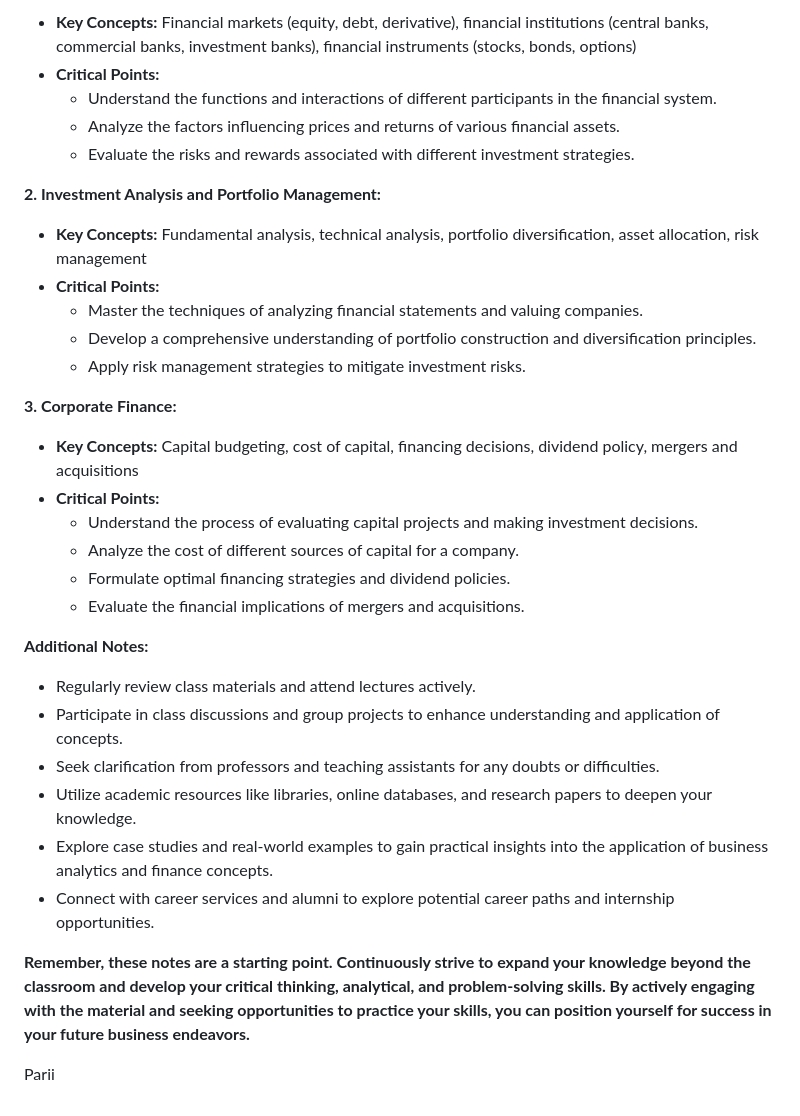
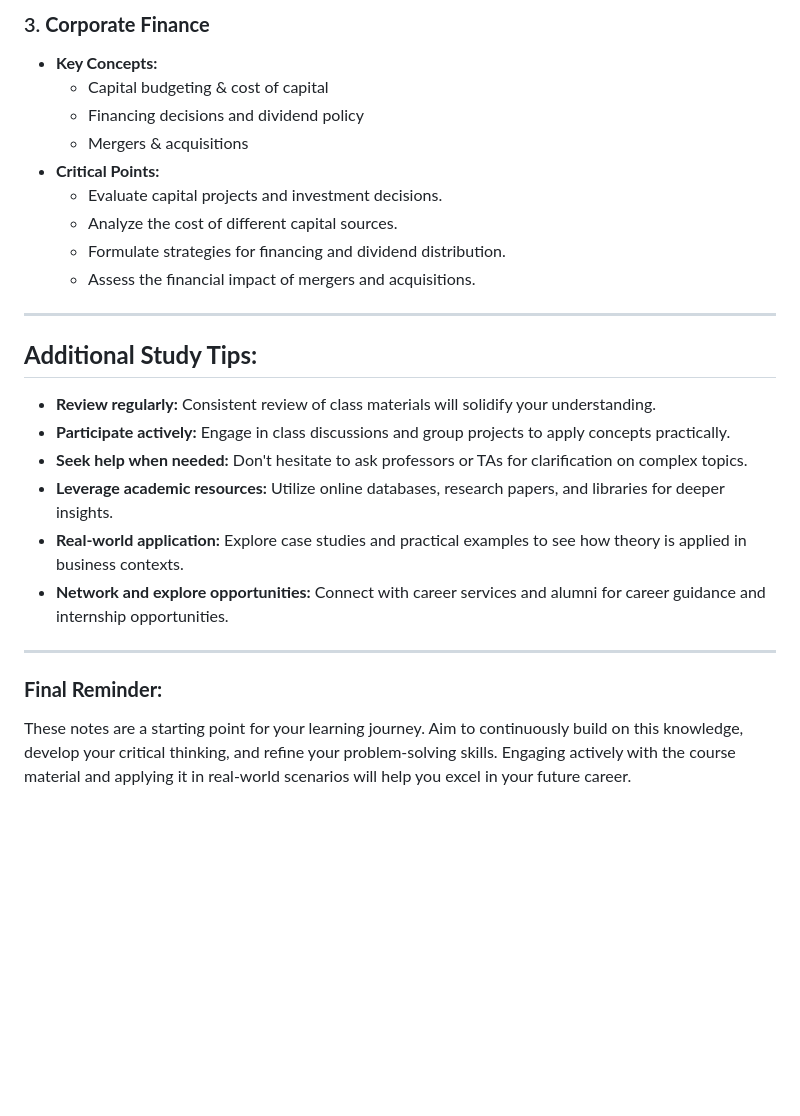
Before and after one commit to Balasubramanian-pg/MBA-Sem-4, a Markdown page: README.md, the part around one of its changes. Drawn GitHub-style; blank space fills up the shorter version.

```diff
--- a/README.md
+++ b/README.md
@@ -35,36 +62,27 @@
 
-* **Key Concepts:** Financial markets (equity, debt, derivative), financial institutions (central banks, commercial banks, investment banks), financial instruments (stocks, bonds, options)
-* **Critical Points:**
-    * Understand the functions and interactions of different participants in the financial system.
-    * Analyze the factors influencing prices and returns of various financial assets.
-    * Evaluate the risks and rewards associated with different investment strategies.
+### 3. **Corporate Finance**
+- **Key Concepts:**
+  - Capital budgeting & cost of capital
+  - Financing decisions and dividend policy
+  - Mergers & acquisitions
+- **Critical Points:**
+  - Evaluate capital projects and investment decisions.
+  - Analyze the cost of different capital sources.
+  - Formulate strategies for financing and dividend distribution.
+  - Assess the financial impact of mergers and acquisitions.
 
-**2. Investment Analysis and Portfolio Management:**
+---
 
-* **Key Concepts:** Fundamental analysis, technical analysis, portfolio diversification, asset allocation, risk management
-* **Critical Points:**
-    * Master the techniques of analyzing financial statements and valuing companies.
-    * Develop a comprehensive understanding of portfolio construction and diversification principles.
-    * Apply risk management strategies to mitigate investment risks.
+## **Additional Study Tips:**
 
-**3. Corporate Finance:**
+- **Review regularly:** Consistent review of class materials will solidify your understanding.
+- **Participate actively:** Engage in class discussions and group projects to apply concepts practically.
+- **Seek help when needed:** Don't hesitate to ask professors or TAs for clarification on complex topics.
+- **Leverage academic resources:** Utilize online databases, research papers, and libraries for deeper insights.
+- **Real-world application:** Explore case studies and practical examples to see how theory is applied in business contexts.
+- **Network and explore opportunities:** Connect with career services and alumni for career guidance and internship opportunities.
 
-* **Key Concepts:** Capital budgeting, cost of capital, financing decisions, dividend policy, mergers and acquisitions
-* **Critical Points:**
-    * Understand the process of evaluating capital projects and making investment decisions.
-    * Analyze the cost of different sources of capital for a company.
-    * Formulate optimal financing strategies and dividend policies.
-    * Evaluate the financial implications of mergers and acquisitions.
+---
 
-**Additional Notes:**
-
-* Regularly review class materials and attend lectures actively.
-* Participate in class discussions and group projects to enhance understanding and application of concepts.
-* Seek clarification from professors and teaching assistants for any doubts or difficulties.
-* Utilize academic resources like libraries, online databases, and research papers to deepen your knowledge.
-* Explore case studies and real-world examples to gain practical insights into the application of business analytics and finance concepts.
-* Connect with career services and alumni to explore potential career paths and internship opportunities.
-
-**Remember, these notes are a starting point. Continuously strive to expand your knowledge beyond the classroom and develop your critical thinking, analytical, and problem-solving skills. By actively engaging with the material and seeking opportunities to practice your skills, you can position yourself for success in your future business endeavors.**
-
-Parii
+### **Final Reminder:**
+These notes are a starting point for your learning journey. Aim to continuously build on this knowledge, develop your critical thinking, and refine your problem-solving skills. Engaging actively with the course material and applying it in real-world scenarios will help you excel in your future career.
```
Also changed, not shown: other parts of README.md (+49 -22 lines).
